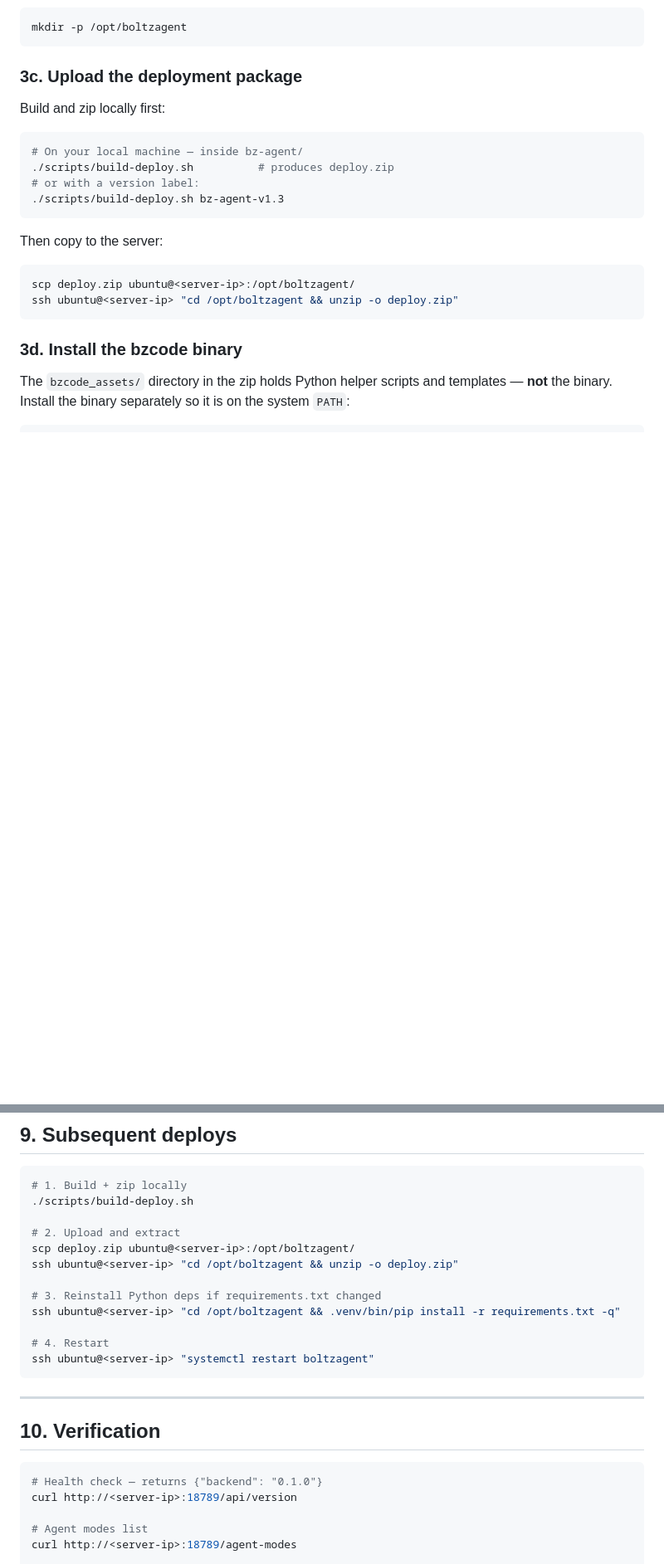
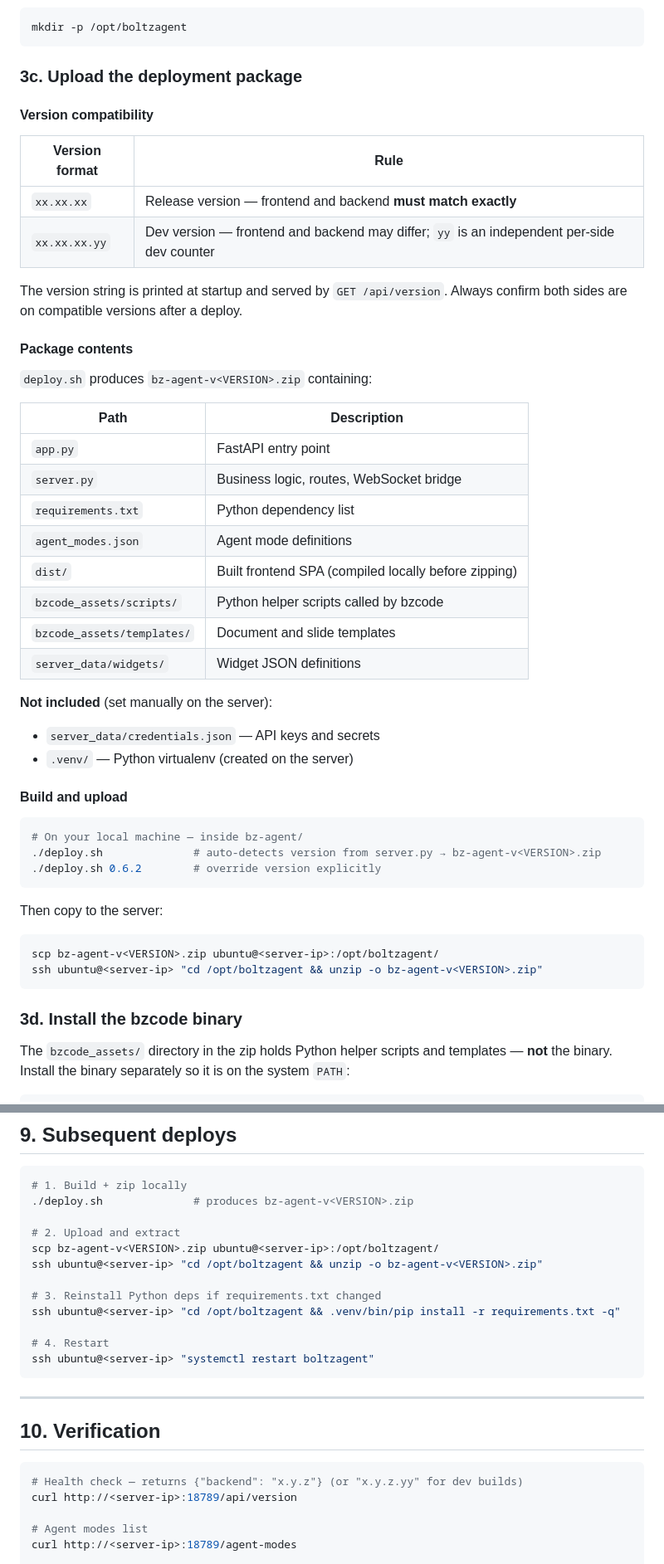
Before and after one commit to yichuan20/bz-agent, a Markdown page: DEPLOY.md, 2 parts joined by grey strips. Shown at 83% size. Drawn GitHub-style; blank space fills up the shorter version.

````diff
--- a/DEPLOY.md
+++ b/DEPLOY.md
@@ -88,20 +86,47 @@ mkdir -p /opt/boltzagent
 
 ### 3c. Upload the deployment package
 
-Build and zip locally first:
+#### Version compatibility
+
+| Version format | Rule |
+|---|---|
+| `xx.xx.xx` | Release version — frontend and backend **must match exactly** |
+| `xx.xx.xx.yy` | Dev version — frontend and backend may differ; `yy` is an independent per-side dev counter |
+
+The version string is printed at startup and served by `GET /api/version`. Always confirm both sides are on compatible versions after a deploy.
+
+#### Package contents
+
+`deploy.sh` produces `bz-agent-v<VERSION>.zip` containing:
+
+| Path | Description |
+|---|---|
+| `app.py` | FastAPI entry point |
+| `server.py` | Business logic, routes, WebSocket bridge |
+| `requirements.txt` | Python dependency list |
+| `agent_modes.json` | Agent mode definitions |
+| `dist/` | Built frontend SPA (compiled locally before zipping) |
+| `bzcode_assets/scripts/` | Python helper scripts called by bzcode |
+| `bzcode_assets/templates/` | Document and slide templates |
+| `server_data/widgets/` | Widget JSON definitions |
+
+**Not included** (set manually on the server):
+- `server_data/credentials.json` — API keys and secrets
+- `.venv/` — Python virtualenv (created on the server)
+
+#### Build and upload
 
 ```bash
 # On your local machine — inside bz-agent/
-./scripts/build-deploy.sh          # produces deploy.zip
-# or with a version label:
-./scripts/build-deploy.sh bz-agent-v1.3
+./deploy.sh              # auto-detects version from server.py → bz-agent-v<VERSION>.zip
+./deploy.sh 0.6.2        # override version explicitly
 ```
 
 Then copy to the server:
 
 ```bash
-scp deploy.zip ubuntu@<server-ip>:/opt/boltzagent/
-ssh ubuntu@<server-ip> "cd /opt/boltzagent && unzip -o deploy.zip"
+scp bz-agent-v<VERSION>.zip ubuntu@<server-ip>:/opt/boltzagent/
+ssh ubuntu@<server-ip> "cd /opt/boltzagent && unzip -o bz-agent-v<VERSION>.zip"
 ```
 
 ### 3d. Install the bzcode binary
@@ -310,11 +335,11 @@ continues without it (logs a warning). Add it manually if you need DB persistenc
 
 ```bash
 # 1. Build + zip locally
-./scripts/build-deploy.sh
+./deploy.sh              # produces bz-agent-v<VERSION>.zip
 
 # 2. Upload and extract
-scp deploy.zip ubuntu@<server-ip>:/opt/boltzagent/
-ssh ubuntu@<server-ip> "cd /opt/boltzagent && unzip -o deploy.zip"
+scp bz-agent-v<VERSION>.zip ubuntu@<server-ip>:/opt/boltzagent/
+ssh ubuntu@<server-ip> "cd /opt/boltzagent && unzip -o bz-agent-v<VERSION>.zip"
 
 # 3. Reinstall Python deps if requirements.txt changed
 ssh ubuntu@<server-ip> "cd /opt/boltzagent && .venv/bin/pip install -r requirements.txt -q"
@@ -328,7 +353,7 @@ ssh ubuntu@<server-ip> "systemctl restart boltzagent"
 ## 10. Verification
 
 ```bash
-# Health check — returns {"backend": "0.1.0"}
+# Health check — returns {"backend": "x.y.z"} (or "x.y.z.yy" for dev builds)
 curl http://<server-ip>:18789/api/version
 
 # Agent modes list
````
Also changed, not shown: other parts of DEPLOY.md (+1 -3 lines).
